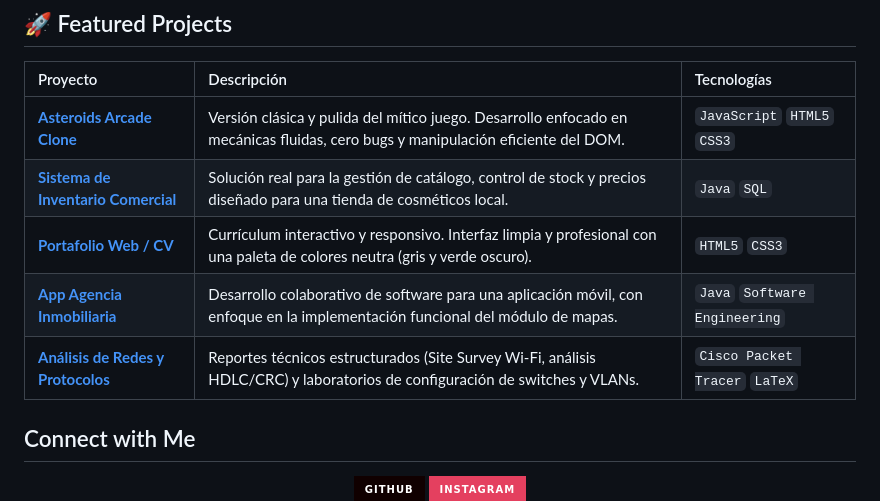
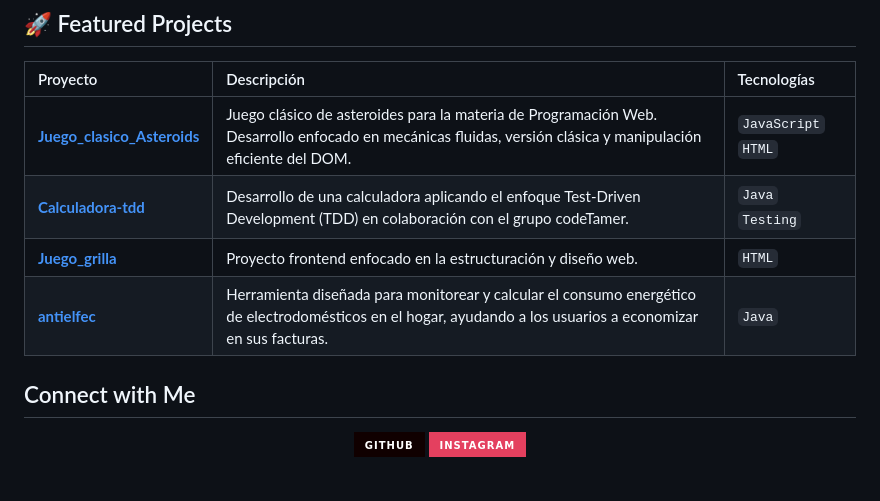
Before and after one commit to Valls017/Valls017, a Markdown page: README.md, the part around the change. Rendered like a GitHub page; badges without logos; blank space fills up the shorter version.

Commit message:
Update featured projects in README.md

```diff
--- a/README.md
+++ b/README.md
@@ -78,11 +78,10 @@
 
 | Proyecto | Descripción | Tecnologías |
 | :--- | :--- | :--- |
-| **[Asteroids Arcade Clone](https://github.com/Valls017/Juego_clasico_Asteroids)** | Versión clásica y pulida del mítico juego. Desarrollo enfocado en mecánicas fluidas, cero bugs y manipulación eficiente del DOM. | `JavaScript` `HTML5` `CSS3` |
-| **[Sistema de Inventario Comercial](#)** | Solución real para la gestión de catálogo, control de stock y precios diseñado para una tienda de cosméticos local. | `Java` `SQL` |
-| **[Portafolio Web / CV](#)** | Currículum interactivo y responsivo. Interfaz limpia y profesional con una paleta de colores neutra (gris y verde oscuro). | `HTML5` `CSS3` |
-| **[App Agencia Inmobiliaria](#)** | Desarrollo colaborativo de software para una aplicación móvil, con enfoque en la implementación funcional del módulo de mapas. | `Java` `Software Engineering` |
-| **[Análisis de Redes y Protocolos](#)** | Reportes técnicos estructurados (Site Survey Wi-Fi, análisis HDLC/CRC) y laboratorios de configuración de switches y VLANs. | `Cisco Packet Tracer` `LaTeX` |
+| **[Juego_clasico_Asteroids](https://github.com/Valls017/Juego_clasico_Asteroids)** | Juego clásico de asteroides para la materia de Programación Web. Desarrollo enfocado en mecánicas fluidas, versión clásica y manipulación eficiente del DOM. | `JavaScript` `HTML` |
+| **[Calculadora-tdd](https://github.com/Valls017/Calculadora-tdd)** | Desarrollo de una calculadora aplicando el enfoque Test-Driven Development (TDD) en colaboración con el grupo codeTamer. | `Java` `Testing` |
+| **[Juego_grilla](https://github.com/Valls017/Juego_grilla)** | Proyecto frontend enfocado en la estructuración y diseño web. | `HTML`  |
+| **[antielfec](https://github.com/Valls017/antielfec)** | Herramienta diseñada para monitorear y calcular el consumo energético de electrodomésticos en el hogar, ayudando a los usuarios a economizar en sus facturas. | `Java` |
 
 ## Connect with Me
 
```
